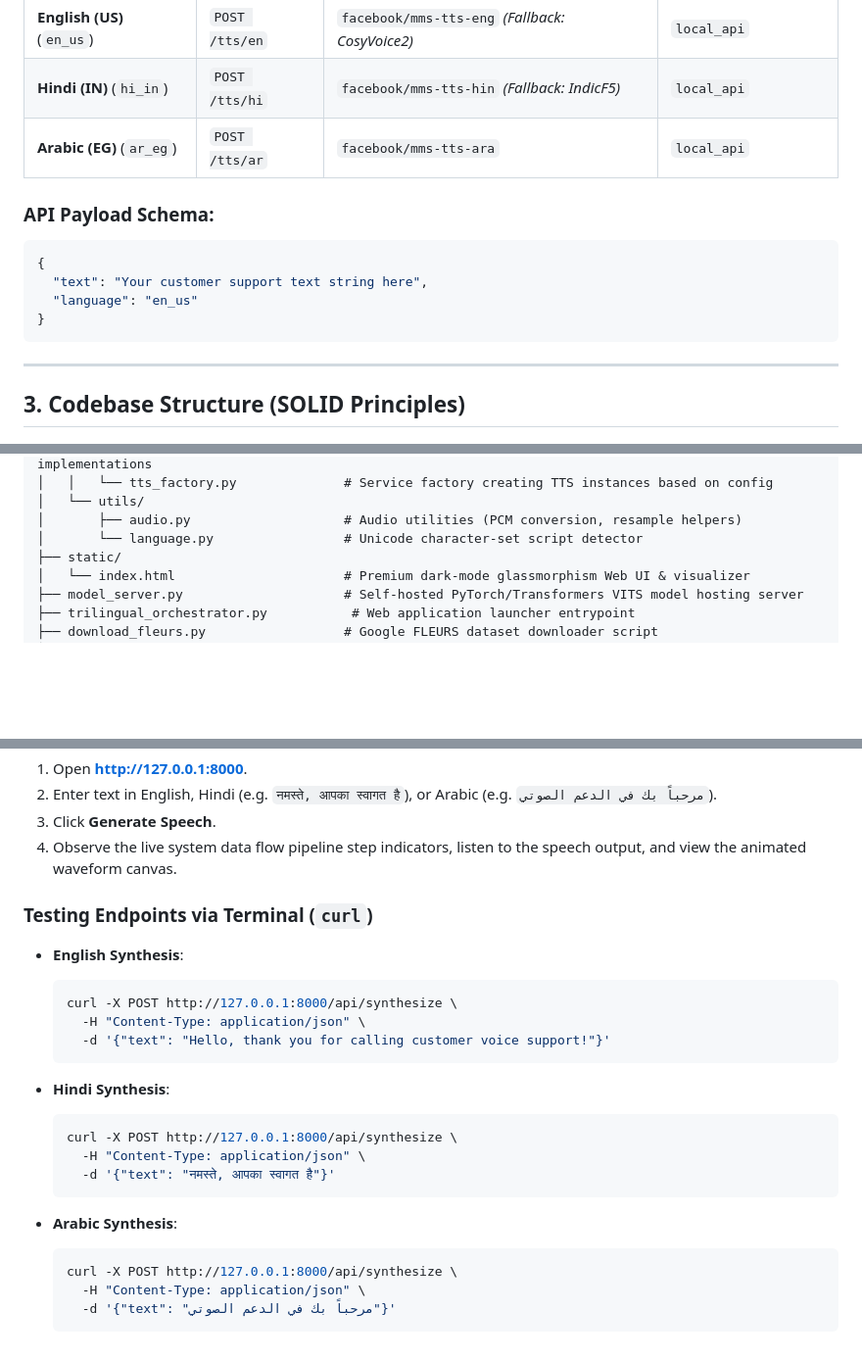
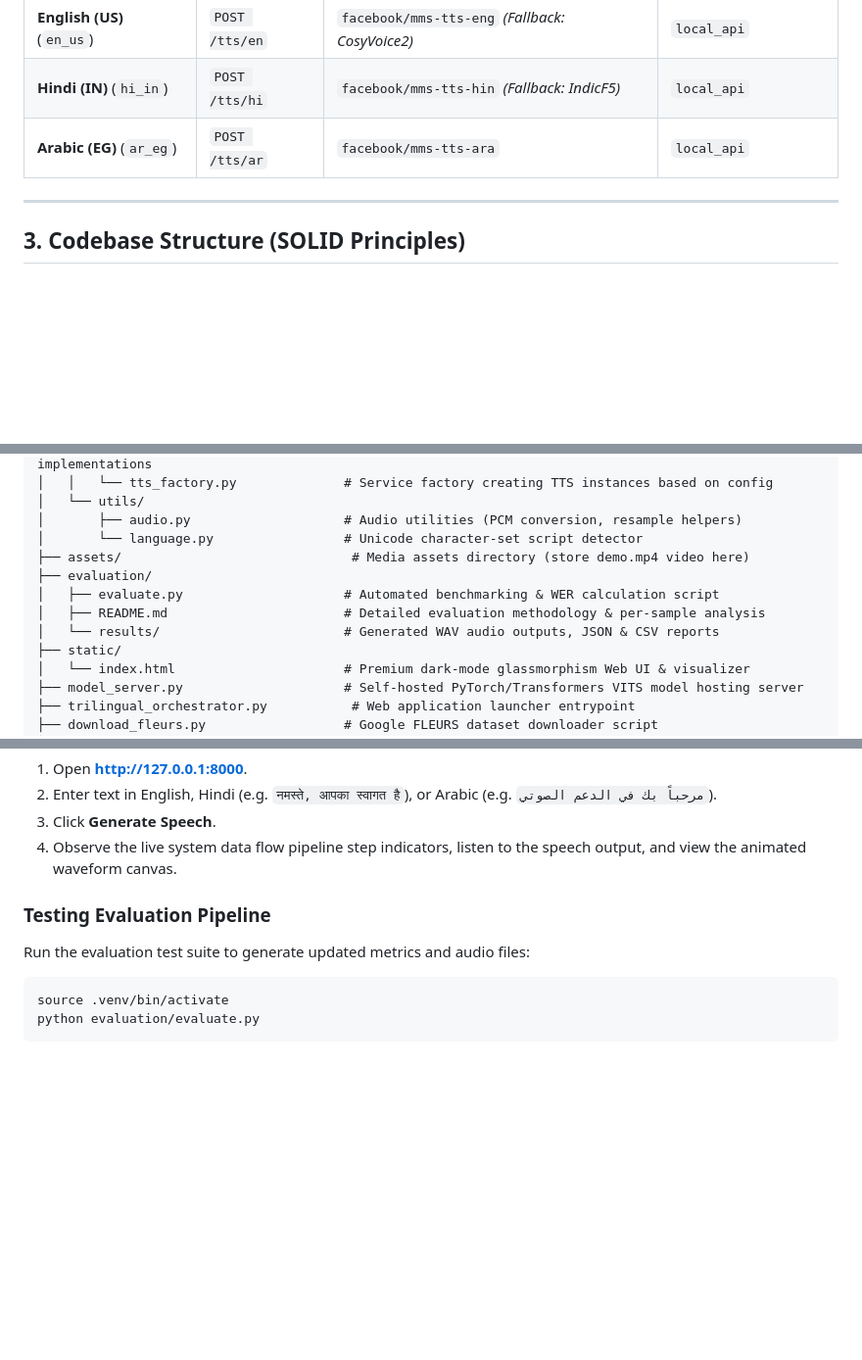
Before and after one commit to aryankasat/Real-time-Trilinguial-Customer-Voice-Support, a Markdown page: README.md, 3 parts joined by grey strips. Shown at 98% size. GitHub-like rendering; blank space fills up the shorter version.

````diff
--- a/README.md
+++ b/README.md
@@ -54,14 +106,6 @@ The self-hosted TTS Model Server (`model_server.py`) hosts high-quality speech s
 | **Hindi (IN)** (`hi_in`) | `POST /tts/hi` | `facebook/mms-tts-hin` *(Fallback: IndicF5)* | `local_api` |
 | **Arabic (EG)** (`ar_eg`) | `POST /tts/ar` | `facebook/mms-tts-ara` | `local_api` |
 
-### API Payload Schema:
-```json
-{
-  "text": "Your customer support text string here",
-  "language": "en_us"
-}
-```
-
 ---
 
 ## 3. Codebase Structure (SOLID Principles)
@@ -80,6 +124,11 @@ The self-hosted TTS Model Server (`model_server.py`) hosts high-quality speech s
 │   └── utils/
 │       ├── audio.py                    # Audio utilities (PCM conversion, resample helpers)
 │       └── language.py                 # Unicode character-set script detector
+├── assets/                              # Media assets directory (store demo.mp4 video here)
+├── evaluation/
+│   ├── evaluate.py                     # Automated benchmarking & WER calculation script
+│   ├── README.md                       # Detailed evaluation methodology & per-sample analysis
+│   └── results/                        # Generated WAV audio outputs, JSON & CSV reports
 ├── static/
 │   └── index.html                      # Premium dark-mode glassmorphism Web UI & visualizer
 ├── model_server.py                     # Self-hosted PyTorch/Transformers VITS model hosting server
@@ -163,25 +212,9 @@ python trilingual_orchestrator.py
 3. Click **Generate Speech**.
 4. Observe the live system data flow pipeline step indicators, listen to the speech output, and view the animated waveform canvas.
 
-### Testing Endpoints via Terminal (`curl`)
-
-- **English Synthesis**:
-  ```bash
-  curl -X POST http://127.0.0.1:8000/api/synthesize \
-    -H "Content-Type: application/json" \
-    -d '{"text": "Hello, thank you for calling customer voice support!"}'
-  ```
-
-- **Hindi Synthesis**:
-  ```bash
-  curl -X POST http://127.0.0.1:8000/api/synthesize \
-    -H "Content-Type: application/json" \
-    -d '{"text": "नमस्ते, आपका स्वागत है"}'
-  ```
-
-- **Arabic Synthesis**:
-  ```bash
-  curl -X POST http://127.0.0.1:8000/api/synthesize \
-    -H "Content-Type: application/json" \
-    -d '{"text": "مرحباً بك في الدعم الصوتي"}'
-  ```
+### Testing Evaluation Pipeline
+Run the evaluation test suite to generate updated metrics and audio files:
+```bash
+source .venv/bin/activate
+python evaluation/evaluate.py
+```
````
Also changed, not shown: other parts of README.md (+52 -0 lines).
